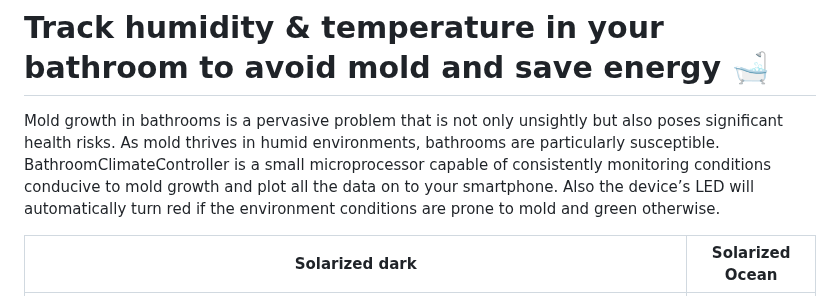
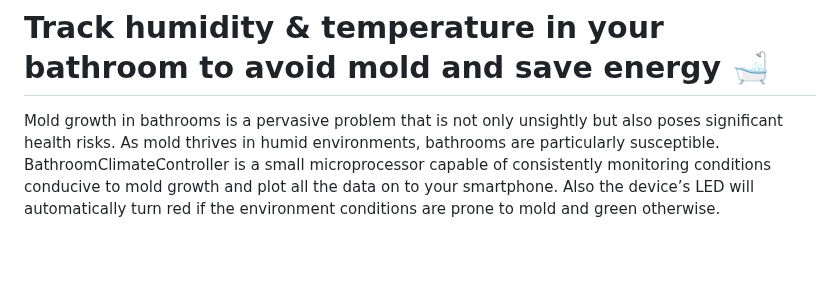
Before and after one commit to oliolioli/BathroomClimateController, a Markdown page: README.md, the part around one of its changes. Rendered like a GitHub page; blank space fills up the shorter version.

```diff
--- a/README.md
+++ b/README.md
@@ -7,5 +7,4 @@ susceptible. BathroomClimateController is a small microprocessor capable of cons
 Also the device’s LED will automatically turn red if the environment conditions are prone to mold and green otherwise.
 
 
-Solarized dark             |  Solarized Ocean
 :-------------------------:|:-------------------------:
```
Also changed, not shown: other parts of README.md (+1 -1 lines).
